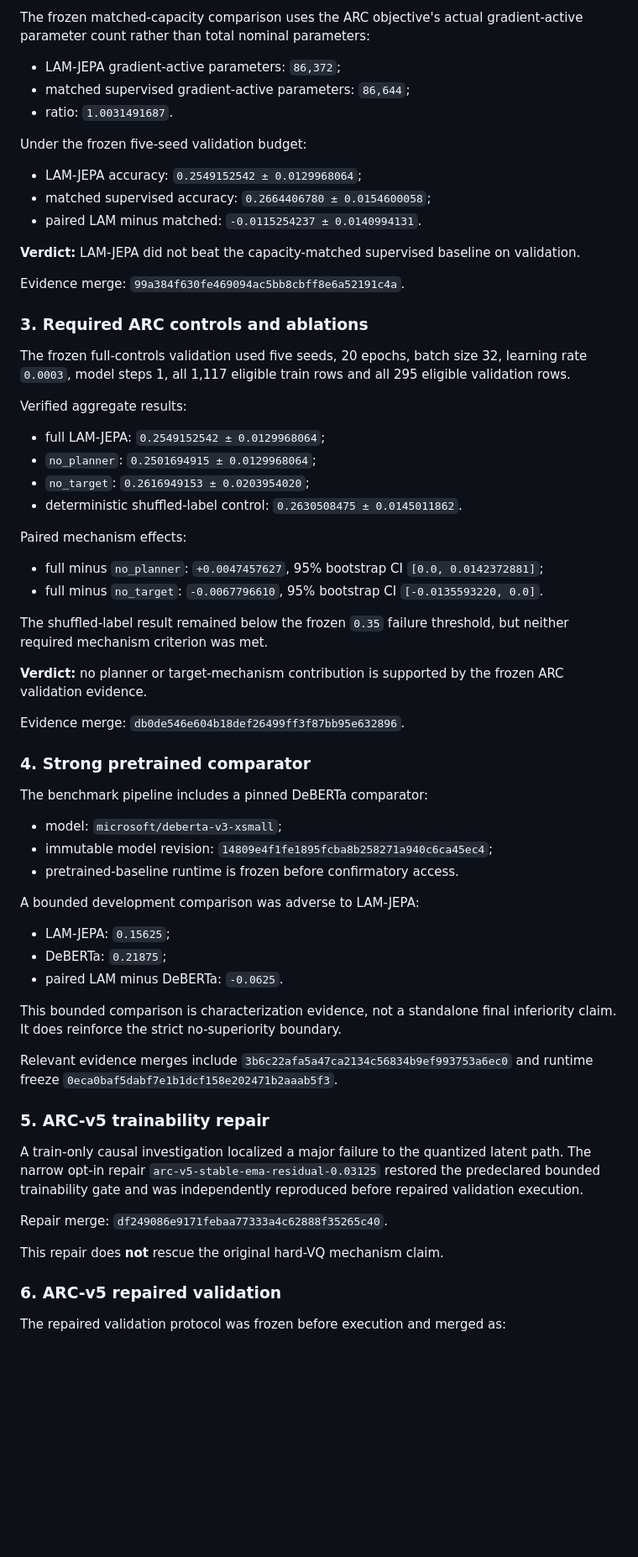
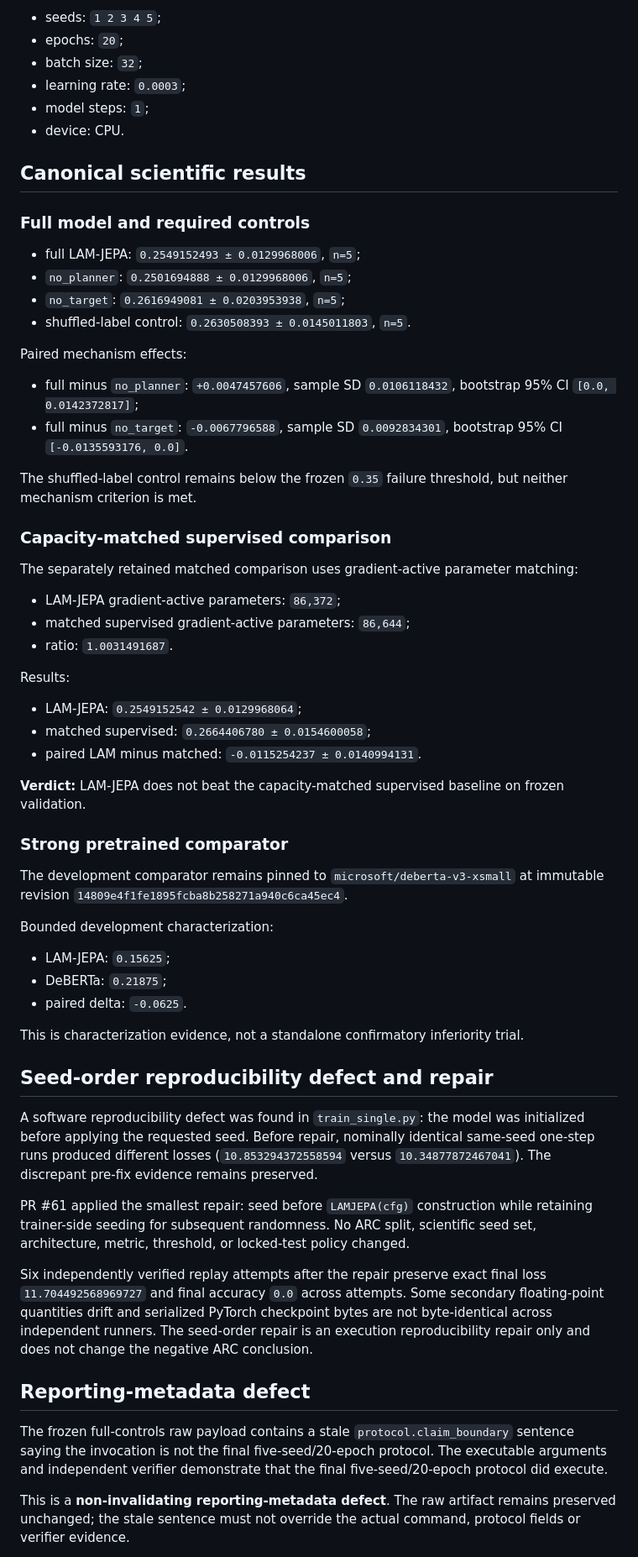
Before and after one commit to vertex-studyAI/LAM-JEPA, a Markdown page: RESEARCH_STATUS.md, the part around one of its changes. Shown at 84% size. Drawn GitHub-style; blank space fills up the shorter version.

Commit message:
research: update canonical status to full scientific rerun

```diff
--- a/RESEARCH_STATUS.md
+++ b/RESEARCH_STATUS.md
@@ -47,69 +52,66 @@ Protocol work moved from synthetic-only execution checks to ARC-Challenge train/
 
-The frozen matched-capacity comparison uses the ARC objective's actual gradient-active parameter count rather than total nominal parameters:
+- seeds: `1 2 3 4 5`;
+- epochs: `20`;
+- batch size: `32`;
+- learning rate: `0.0003`;
+- model steps: `1`;
+- device: CPU.
+
+## Canonical scientific results
+
+### Full model and required controls
+
+- full LAM-JEPA: `0.2549152493 ± 0.0129968006`, `n=5`;
+- `no_planner`: `0.2501694888 ± 0.0129968006`, `n=5`;
+- `no_target`: `0.2616949081 ± 0.0203953938`, `n=5`;
+- shuffled-label control: `0.2630508393 ± 0.0145011803`, `n=5`.
+
+Paired mechanism effects:
+
+- full minus `no_planner`: `+0.0047457606`, sample SD `0.0106118432`, bootstrap 95% CI `[0.0, 0.0142372817]`;
+- full minus `no_target`: `-0.0067796588`, sample SD `0.0092834301`, bootstrap 95% CI `[-0.0135593176, 0.0]`.
+
+The shuffled-label control remains below the frozen `0.35` failure threshold, but neither mechanism criterion is met.
+
+### Capacity-matched supervised comparison
+
+The separately retained matched comparison uses gradient-active parameter matching:
 
 - LAM-JEPA gradient-active parameters: `86,372`;
 - matched supervised gradient-active parameters: `86,644`;
 - ratio: `1.0031491687`.
 
-Under the frozen five-seed validation budget:
+Results:
 
-- LAM-JEPA accuracy: `0.2549152542 ± 0.0129968064`;
-- matched supervised accuracy: `0.2664406780 ± 0.0154600058`;
+- LAM-JEPA: `0.2549152542 ± 0.0129968064`;
+- matched supervised: `0.2664406780 ± 0.0154600058`;
 - paired LAM minus matched: `-0.0115254237 ± 0.0140994131`.
 
-**Verdict:** LAM-JEPA did not beat the capacity-matched supervised baseline on validation.
+**Verdict:** LAM-JEPA does not beat the capacity-matched supervised baseline on frozen validation.
 
-Evidence merge: `99a384f630fe469094ac5bb8cbff8e6a52191c4a`.
+### Strong pretrained comparator
 
-### 3. Required ARC controls and ablations
+The development comparator remains pinned to `microsoft/deberta-v3-xsmall` at immutable revision `14809e4f1fe1895fcba8b258271a940c6ca45ec4`.
 
-The frozen full-controls validation used five seeds, 20 epochs, batch size 32, learning rate `0.0003`, model steps 1, all 1,117 eligible train rows and all 295 eligible validation rows.
-
-Verified aggregate results:
-
-- full LAM-JEPA: `0.2549152542 ± 0.0129968064`;
-- `no_planner`: `0.2501694915 ± 0.0129968064`;
-- `no_target`: `0.2616949153 ± 0.0203954020`;
-- deterministic shuffled-label control: `0.2630508475 ± 0.0145011862`.
-
-Paired mechanism effects:
-
-- full minus `no_planner`: `+0.0047457627`, 95% bootstrap CI `[0.0, 0.0142372881]`;
-- full minus `no_target`: `-0.0067796610`, 95% bootstrap CI `[-0.0135593220, 0.0]`.
-
-The shuffled-label result remained below the frozen `0.35` failure threshold, but neither required mechanism criterion was met.
-
-**Verdict:** no planner or target-mechanism contribution is supported by the frozen ARC validation evidence.
-
-Evidence merge: `db0de546e604b18def26499ff3f87bb95e632896`.
-
-### 4. Strong pretrained comparator
-
-The benchmark pipeline includes a pinned DeBERTa comparator:
-
-- model: `microsoft/deberta-v3-xsmall`;
-- immutable model revision: `14809e4f1fe1895fcba8b258271a940c6ca45ec4`;
-- pretrained-baseline runtime is frozen before confirmatory access.
-
-A bounded development comparison was adverse to LAM-JEPA:
+Bounded development characterization:
 
 - LAM-JEPA: `0.15625`;
 - DeBERTa: `0.21875`;
-- paired LAM minus DeBERTa: `-0.0625`.
+- paired delta: `-0.0625`.
 
-This bounded comparison is characterization evidence, not a standalone final inferiority claim. It does reinforce the strict no-superiority boundary.
+This is characterization evidence, not a standalone confirmatory inferiority trial.
 
-Relevant evidence merges include `3b6c22afa5a47ca2134c56834b9ef993753a6ec0` and runtime freeze `0eca0baf5dabf7e1b1dcf158e202471b2aaab5f3`.
+## Seed-order reproducibility defect and repair
 
-### 5. ARC-v5 trainability repair
+A software reproducibility defect was found in `train_single.py`: the model was initialized before applying the requested seed. Before repair, nominally identical same-seed one-step runs produced different losses (`10.853294372558594` versus `10.34877872467041`). The discrepant pre-fix evidence remains preserved.
 
-A train-only causal investigation localized a major failure to the quantized latent path. The narrow opt-in repair `arc-v5-stable-ema-residual-0.03125` restored the predeclared bounded trainability gate and was independently reproduced before repaired validation execution.
+PR #61 applied the smallest repair: seed before `LAMJEPA(cfg)` construction while retaining trainer-side seeding for subsequent randomness. No ARC split, scientific seed set, architecture, metric, threshold, or locked-test policy changed.
 
-Repair merge: `df249086e9171febaa77333a4c62888f35265c40`.
+Six independently verified replay attempts after the repair preserve exact final loss `11.704492568969727` and final accuracy `0.0` across attempts. Some secondary floating-point quantities drift and serialized PyTorch checkpoint bytes are not byte-identical across independent runners. The seed-order repair is an execution reproducibility repair only and does not change the negative ARC conclusion.
 
-This repair does **not** rescue the original hard-VQ mechanism claim.
+## Reporting-metadata defect
 
-### 6. ARC-v5 repaired validation
+The frozen full-controls raw payload contains a stale `protocol.claim_boundary` sentence saying the invocation is not the final five-seed/20-epoch protocol. The executable arguments and independent verifier demonstrate that the final five-seed/20-epoch protocol did execute.
 
-The repaired validation protocol was frozen before execution and merged as:
+This is a **non-invalidating reporting-metadata defect**. The raw artifact remains preserved unchanged; the stale sentence must not override the actual command, protocol fields or verifier evidence.
 
```
Also changed, not shown: other parts of RESEARCH_STATUS.md (+58 -47 lines).
